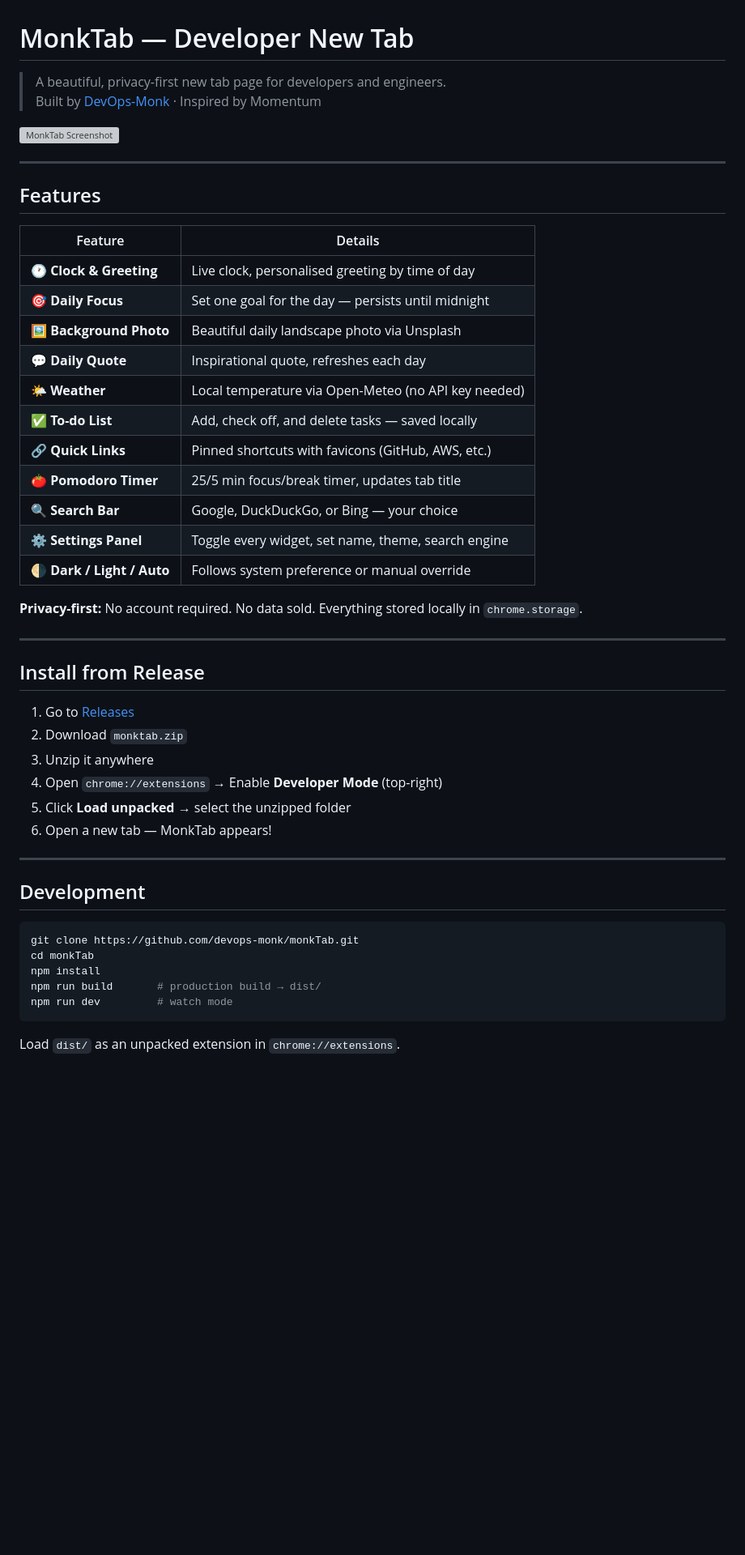
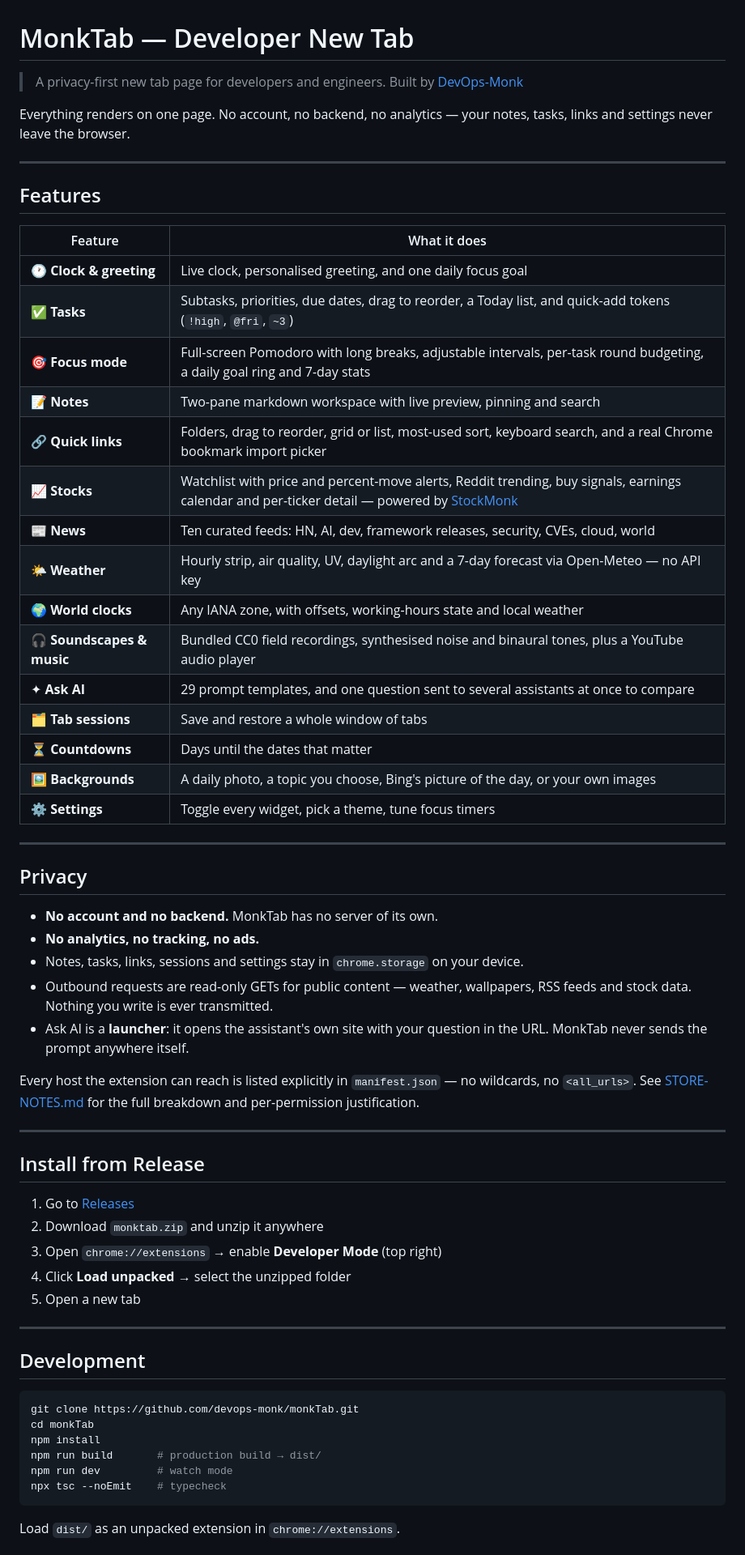
Before and after one commit to devops-monk/monkTab, a Markdown page: README.md, the part around one of its changes. Shown at 81% size. GitHub-like rendering; blank space fills up the shorter version; grey boxes are pictures that could not be loaded.

````diff
--- a/README.md
+++ b/README.md
@@ -1,40 +1,58 @@
 # MonkTab — Developer New Tab
 
-> A beautiful, privacy-first new tab page for developers and engineers.
-> Built by [DevOps-Monk](https://devops-monk.com) · Inspired by Momentum
+> A privacy-first new tab page for developers and engineers.
+> Built by [DevOps-Monk](https://devops-monk.com)
 
-![MonkTab Screenshot](https://images.unsplash.com/photo-1506905925346-21bda4d32df4?auto=format&fit=crop&w=1200&q=80)
+Everything renders on one page. No account, no backend, no analytics — your notes,
+tasks, links and settings never leave the browser.
 
 ---
 
 ## Features
 
-| Feature | Details |
-|---|---|
-| 🕐 **Clock & Greeting** | Live clock, personalised greeting by time of day |
-| 🎯 **Daily Focus** | Set one goal for the day — persists until midnight |
-| 🖼️ **Background Photo** | Beautiful daily landscape photo via Unsplash |
-| 💬 **Daily Quote** | Inspirational quote, refreshes each day |
-| 🌤️ **Weather** | Local temperature via Open-Meteo (no API key needed) |
-| ✅ **To-do List** | Add, check off, and delete tasks — saved locally |
-| 🔗 **Quick Links** | Pinned shortcuts with favicons (GitHub, AWS, etc.) |
-| 🍅 **Pomodoro Timer** | 25/5 min focus/break timer, updates tab title |
-| 🔍 **Search Bar** | Google, DuckDuckGo, or Bing — your choice |
-| ⚙️ **Settings Panel** | Toggle every widget, set name, theme, search engine |
-| 🌗 **Dark / Light / Auto** | Follows system preference or manual override |
+| Feature | What it does |
+| --- | --- |
+| 🕐 **Clock & greeting** | Live clock, personalised greeting, and one daily focus goal |
+| ✅ **Tasks** | Subtasks, priorities, due dates, drag to reorder, a Today list, and quick-add tokens (`!high`, `@fri`, `~3`) |
+| 🎯 **Focus mode** | Full-screen Pomodoro with long breaks, adjustable intervals, per-task round budgeting, a daily goal ring and 7-day stats |
+| 📝 **Notes** | Two-pane markdown workspace with live preview, pinning and search |
+| 🔗 **Quick links** | Folders, drag to reorder, grid or list, most-used sort, keyboard search, and a real Chrome bookmark import picker |
+| 📈 **Stocks** | Watchlist with price and percent-move alerts, Reddit trending, buy signals, earnings calendar and per-ticker detail — powered by [StockMonk](https://stockmonk.devops-monk.com) |
+| 📰 **News** | Ten curated feeds: HN, AI, dev, framework releases, security, CVEs, cloud, world |
+| 🌤️ **Weather** | Hourly strip, air quality, UV, daylight arc and a 7-day forecast via Open-Meteo — no API key |
+| 🌍 **World clocks** | Any IANA zone, with offsets, working-hours state and local weather |
+| 🎧 **Soundscapes & music** | Bundled CC0 field recordings, synthesised noise and binaural tones, plus a YouTube audio player |
+| ✦ **Ask AI** | 29 prompt templates, and one question sent to several assistants at once to compare |
+| 🗂️ **Tab sessions** | Save and restore a whole window of tabs |
+| ⏳ **Countdowns** | Days until the dates that matter |
+| 🖼️ **Backgrounds** | A daily photo, a topic you choose, Bing's picture of the day, or your own images |
+| ⚙️ **Settings** | Toggle every widget, pick a theme, tune focus timers |
 
-**Privacy-first:** No account required. No data sold. Everything stored locally in `chrome.storage`.
+---
+
+## Privacy
+
+- **No account and no backend.** MonkTab has no server of its own.
+- **No analytics, no tracking, no ads.**
+- Notes, tasks, links, sessions and settings stay in `chrome.storage` on your device.
+- Outbound requests are read-only GETs for public content — weather, wallpapers,
+  RSS feeds and stock data. Nothing you write is ever transmitted.
+- Ask AI is a **launcher**: it opens the assistant's own site with your question in
+  the URL. MonkTab never sends the prompt anywhere itself.
+
+Every host the extension can reach is listed explicitly in `manifest.json` — no
+wildcards, no `<all_urls>`. See [STORE-NOTES.md](STORE-NOTES.md) for the full
+breakdown and per-permission justification.
 
 ---
 
 ## Install from Release
 
 1. Go to [Releases](https://github.com/devops-monk/monkTab/releases/latest)
-2. Download `monktab.zip`
-3. Unzip it anywhere
-4. Open `chrome://extensions` → Enable **Developer Mode** (top-right)
-5. Click **Load unpacked** → select the unzipped folder
-6. Open a new tab — MonkTab appears!
+2. Download `monktab.zip` and unzip it anywhere
+3. Open `chrome://extensions` → enable **Developer Mode** (top right)
+4. Click **Load unpacked** → select the unzipped folder
+5. Open a new tab
 
 ---
 
@@ -46,6 +64,7 @@ cd monkTab
 npm install
 npm run build       # production build → dist/
 npm run dev         # watch mode
+npx tsc --noEmit    # typecheck
 ```
 
 Load `dist/` as an unpacked extension in `chrome://extensions`.
````
Also changed, not shown: other parts of README.md (+54 -38 lines).
